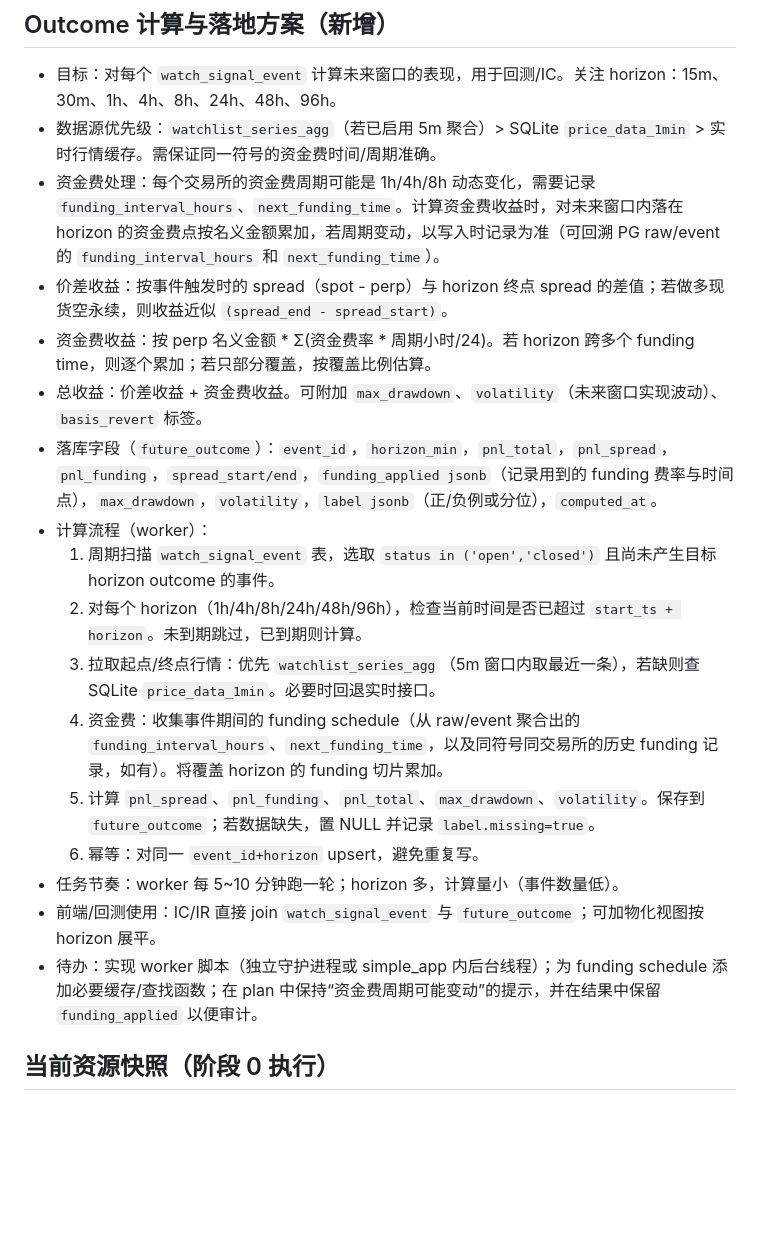
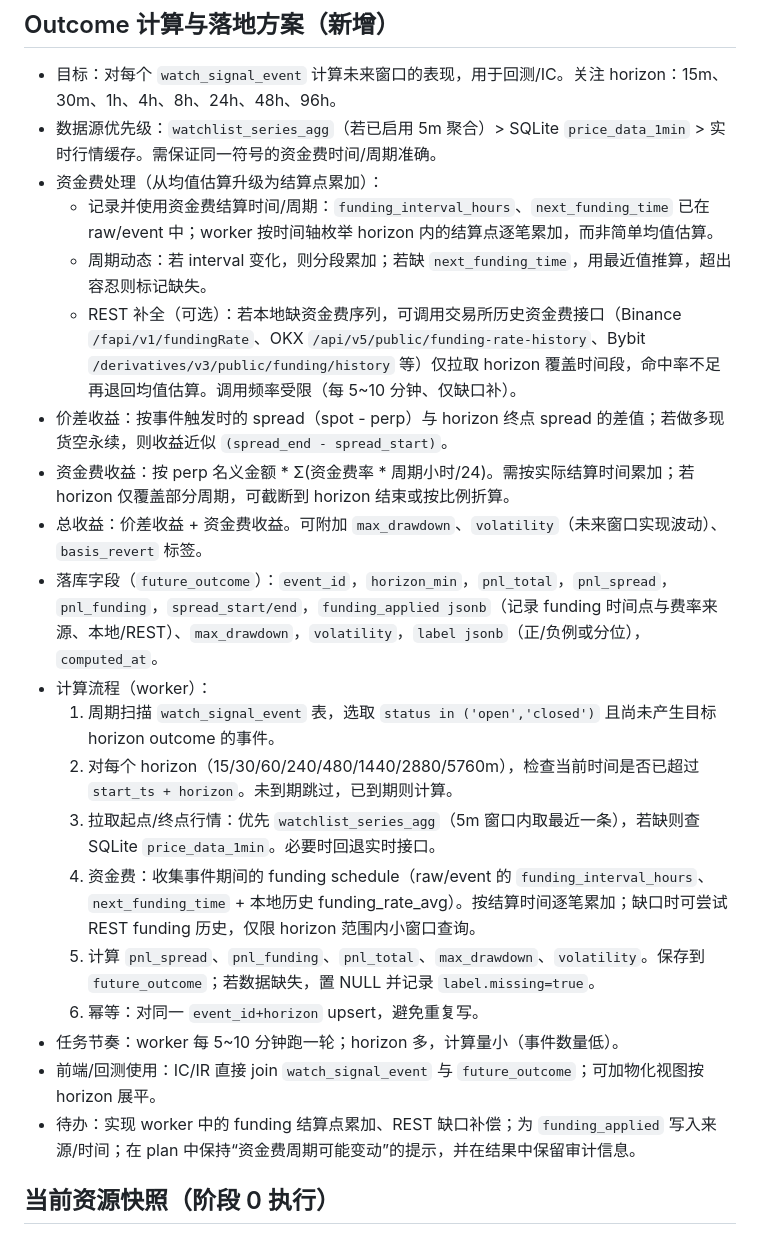
Before and after one commit to QuantumQuantFi/FR_Monitor, a Markdown page: watchlist_postgres_plan.md, the part around the change. Drawn GitHub-style; blank space fills up the shorter version.

Commit message:
完善 outcome 资金费结算方案

```diff
--- a/watchlist_postgres_plan.md
+++ b/watchlist_postgres_plan.md
@@ -163,21 +163,24 @@
 ## Outcome 计算与落地方案（新增）
 - 目标：对每个 `watch_signal_event` 计算未来窗口的表现，用于回测/IC。关注 horizon：15m、30m、1h、4h、8h、24h、48h、96h。
 - 数据源优先级：`watchlist_series_agg`（若已启用 5m 聚合）> SQLite `price_data_1min` > 实时行情缓存。需保证同一符号的资金费时间/周期准确。
-- 资金费处理：每个交易所的资金费周期可能是 1h/4h/8h 动态变化，需要记录 `funding_interval_hours`、`next_funding_time`。计算资金费收益时，对未来窗口内落在 horizon 的资金费点按名义金额累加，若周期变动，以写入时记录为准（可回溯 PG raw/event 的 `funding_interval_hours` 和 `next_funding_time`）。
+- 资金费处理（从均值估算升级为结算点累加）：
+  - 记录并使用资金费结算时间/周期：`funding_interval_hours`、`next_funding_time` 已在 raw/event 中；worker 按时间轴枚举 horizon 内的结算点逐笔累加，而非简单均值估算。
+  - 周期动态：若 interval 变化，则分段累加；若缺 `next_funding_time`，用最近值推算，超出容忍则标记缺失。
+  - REST 补全（可选）：若本地缺资金费序列，可调用交易所历史资金费接口（Binance `/fapi/v1/fundingRate`、OKX `/api/v5/public/funding-rate-history`、Bybit `/derivatives/v3/public/funding/history` 等）仅拉取 horizon 覆盖时间段，命中率不足再退回均值估算。调用频率受限（每 5~10 分钟、仅缺口补）。
 - 价差收益：按事件触发时的 spread（spot - perp）与 horizon 终点 spread 的差值；若做多现货空永续，则收益近似 `(spread_end - spread_start)`。
-- 资金费收益：按 perp 名义金额 * Σ(资金费率 * 周期小时/24)。若 horizon 跨多个 funding time，则逐个累加；若只部分覆盖，按覆盖比例估算。
+- 资金费收益：按 perp 名义金额 * Σ(资金费率 * 周期小时/24)。需按实际结算时间累加；若 horizon 仅覆盖部分周期，可截断到 horizon 结束或按比例折算。
 - 总收益：价差收益 + 资金费收益。可附加 `max_drawdown`、`volatility`（未来窗口实现波动）、`basis_revert` 标签。
-- 落库字段（`future_outcome`）：`event_id`，`horizon_min`，`pnl_total`，`pnl_spread`，`pnl_funding`，`spread_start/end`，`funding_applied jsonb`（记录用到的 funding 费率与时间点），`max_drawdown`，`volatility`，`label jsonb`（正/负例或分位），`computed_at`。
+- 落库字段（`future_outcome`）：`event_id`，`horizon_min`，`pnl_total`，`pnl_spread`，`pnl_funding`，`spread_start/end`，`funding_applied jsonb`（记录 funding 时间点与费率来源、本地/REST）、`max_drawdown`，`volatility`，`label jsonb`（正/负例或分位），`computed_at`。
 - 计算流程（worker）：
   1) 周期扫描 `watch_signal_event` 表，选取 `status in ('open','closed')` 且尚未产生目标 horizon outcome 的事件。
-  2) 对每个 horizon（1h/4h/8h/24h/48h/96h），检查当前时间是否已超过 `start_ts + horizon`。未到期跳过，已到期则计算。
+  2) 对每个 horizon（15/30/60/240/480/1440/2880/5760m），检查当前时间是否已超过 `start_ts + horizon`。未到期跳过，已到期则计算。
   3) 拉取起点/终点行情：优先 `watchlist_series_agg`（5m 窗口内取最近一条），若缺则查 SQLite `price_data_1min`。必要时回退实时接口。
-  4) 资金费：收集事件期间的 funding schedule（从 raw/event 聚合出的 `funding_interval_hours`、`next_funding_time`，以及同符号同交易所的历史 funding 记录，如有）。将覆盖 horizon 的 funding 切片累加。
+  4) 资金费：收集事件期间的 funding schedule（raw/event 的 `funding_interval_hours`、`next_funding_time` + 本地历史 funding_rate_avg）。按结算时间逐笔累加；缺口时可尝试 REST funding 历史，仅限 horizon 范围内小窗口查询。
   5) 计算 `pnl_spread`、`pnl_funding`、`pnl_total`、`max_drawdown`、`volatility`。保存到 `future_outcome`；若数据缺失，置 NULL 并记录 `label.missing=true`。
   6) 幂等：对同一 `event_id+horizon` upsert，避免重复写。
 - 任务节奏：worker 每 5~10 分钟跑一轮；horizon 多，计算量小（事件数量低）。
 - 前端/回测使用：IC/IR 直接 join `watch_signal_event` 与 `future_outcome`；可加物化视图按 horizon 展平。
-- 待办：实现 worker 脚本（独立守护进程或 simple_app 内后台线程）；为 funding schedule 添加必要缓存/查找函数；在 plan 中保持“资金费周期可能变动”的提示，并在结果中保留 `funding_applied` 以便审计。
+- 待办：实现 worker 中的 funding 结算点累加、REST 缺口补偿；为 `funding_applied` 写入来源/时间；在 plan 中保持“资金费周期可能变动”的提示，并在结果中保留审计信息。
 
 ## 当前资源快照（阶段 0 执行）
 - 磁盘：`/` 232G，总用 141G，可用 ~92G（61% 已用）；短期可预留 10GB 给 PG，需保持 <80%。
```
